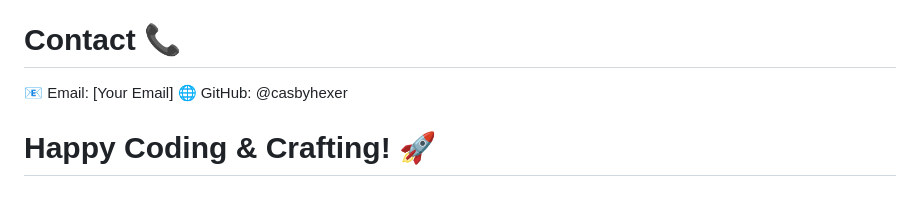
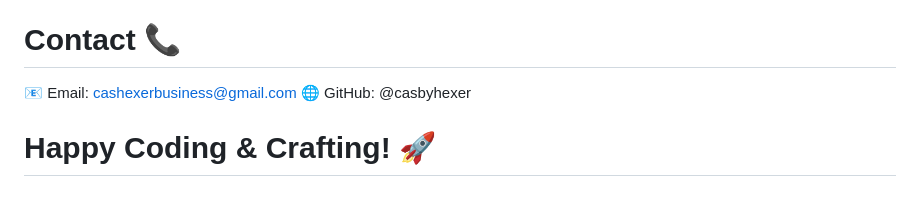
Before and after one commit to casbyhexer/KhumaloCraft_ECOM_CLDV6211POE, a Markdown page: README.md, the part around the change. Rendered like a GitHub page.

```diff
--- a/README.md
+++ b/README.md
@@ -100,7 +100,7 @@ curl -X POST "http://localhost:7071/api/OrderProcessing_HttpStart" -H "Content-T
 🔹 Mobile App Version for Android & iOS.
 
 # Contact 📞
-📧 Email: [Your Email]
+📧 Email: cashexerbusiness@gmail.com
 🌐 GitHub: @casbyhexer
 
 # Happy Coding & Crafting! 🚀
```
